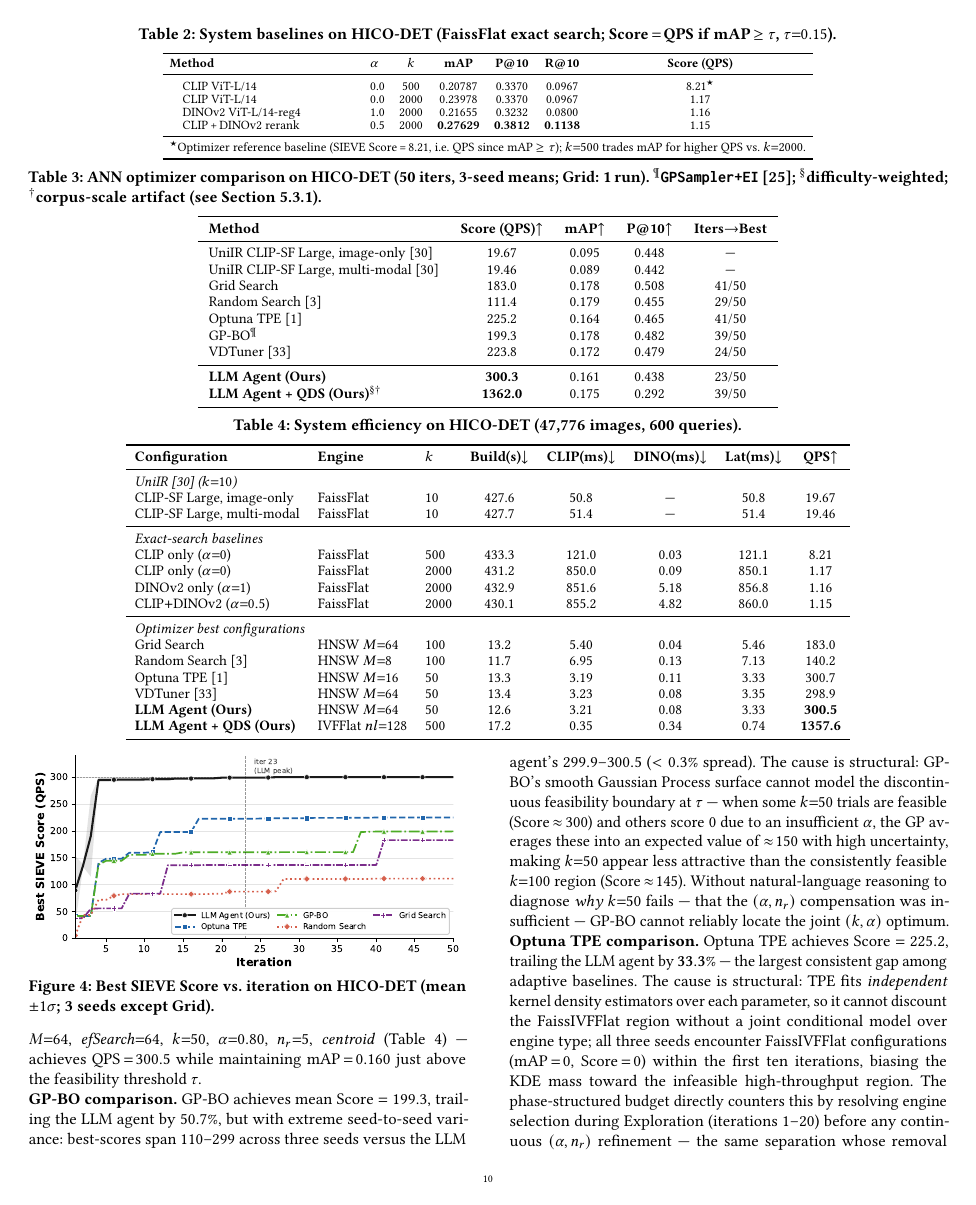
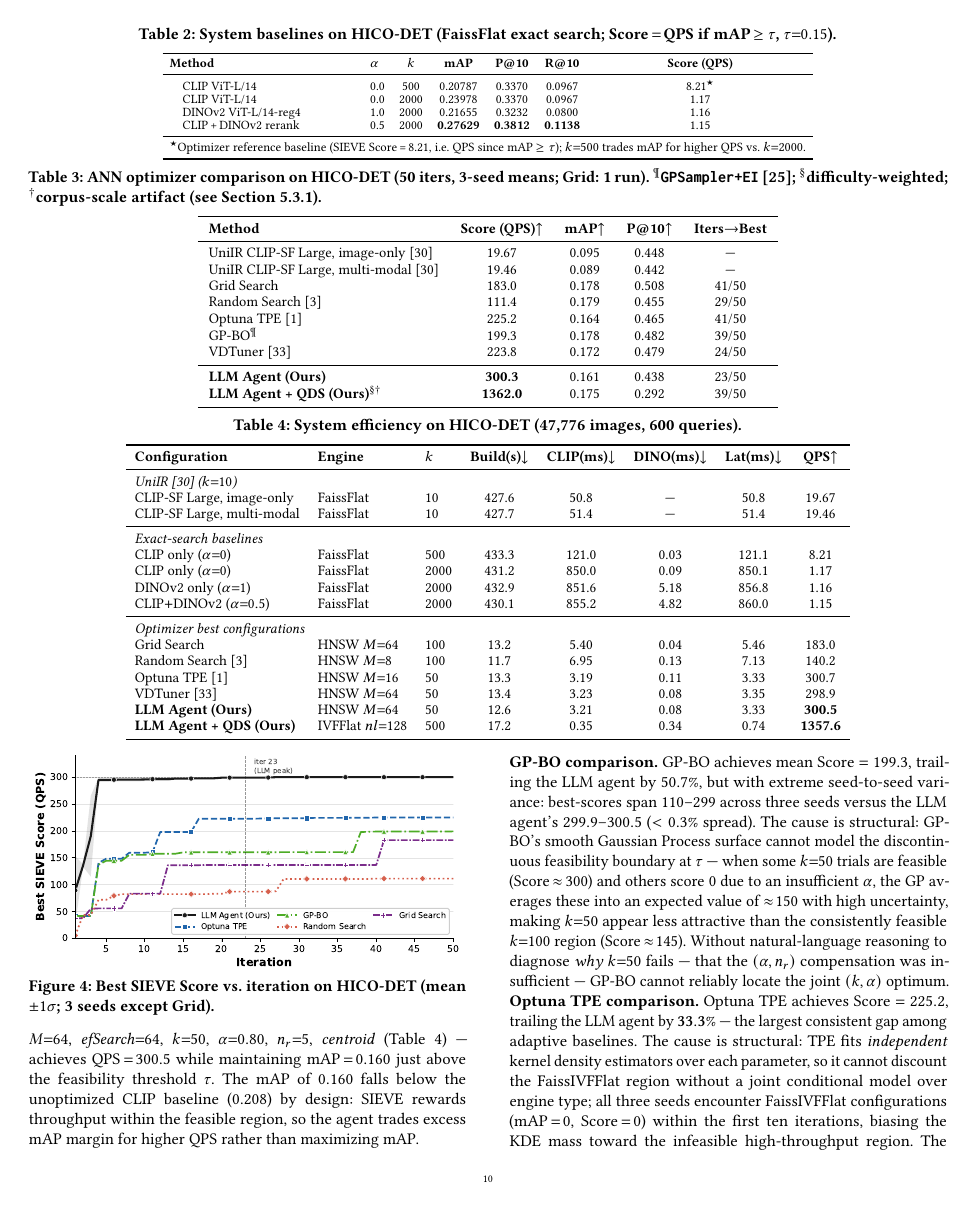
Before and after one commit to shahrzadesmat/Agentic_VDMS, a LaTeX paper (main.tex): page 10 of 14. Compiled offline with pdfLaTeX.

Commit message:
R2: clarify LLM-optimal mAP < baseline is by SIEVE design not a regression

```diff
--- a/main.tex
+++ b/main.tex
@@ -1306,7 +1306,10 @@ The LLM-optimal configuration --- FaissHNSWFlat, $M{=}64$,
 $\mathit{efSearch}{=}64$, $k{=}50$, $\alpha{=}0.80$, $n_r{=}5$,
 \textit{centroid} (Table~\ref{tab:efficiency}) --- achieves
 QPS\,$=$\,$300.5$ while maintaining mAP\,$=$\,$0.160$ just above the
-feasibility threshold $\tau$.\looseness=-1
+feasibility threshold $\tau$.
+The mAP of $0.160$ falls below the unoptimized CLIP baseline ($0.208$) by design:
+SIEVE rewards throughput within the feasible region, so the agent trades excess
+mAP margin for higher QPS rather than maximizing mAP.\looseness=-1
 
 \noindent\textbf{GP-BO comparison.}
 GP-BO achieves mean Score $= 199.3$, trailing the LLM agent by $50.7\%$,
```
